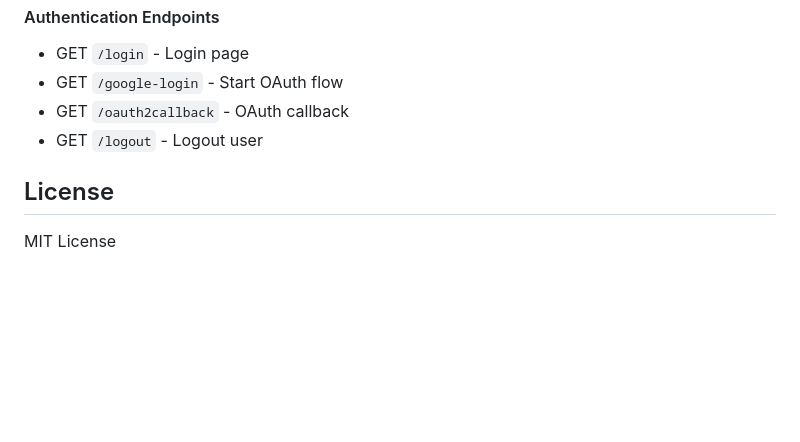
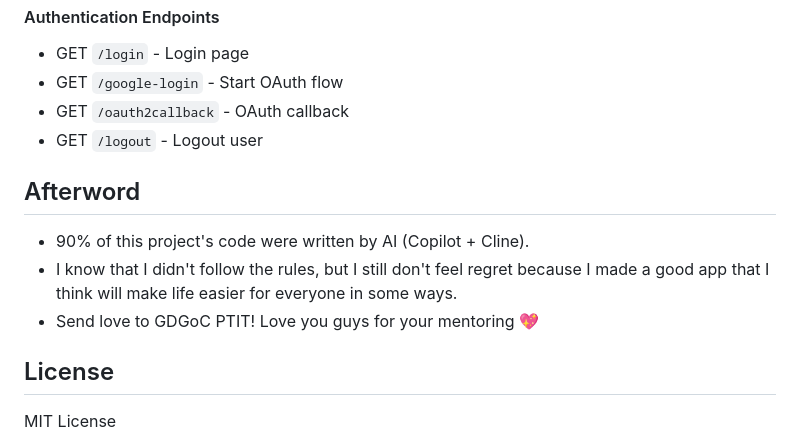
Before and after one commit to dngphuu/absinthe-todo, a Markdown page: README.md, the part around the change. Rendered like a GitHub page; blank space fills up the shorter version.

Commit message:
Add afterword to README.md

```diff
--- a/README.md
+++ b/README.md
@@ -229,6 +229,12 @@ python app.py
 - GET `/oauth2callback` - OAuth callback
 - GET `/logout` - Logout user
 
+## Afterword
+
+- 90% of this project's code were written by AI (Copilot + Cline).
+- I know that I didn't follow the rules, but I still don't feel regret because I made a good app that I think will make life easier for everyone in some ways.
+- Send love to GDGoC PTIT! Love you guys for your mentoring 💖
+
 ## License
 
 MIT License
```
